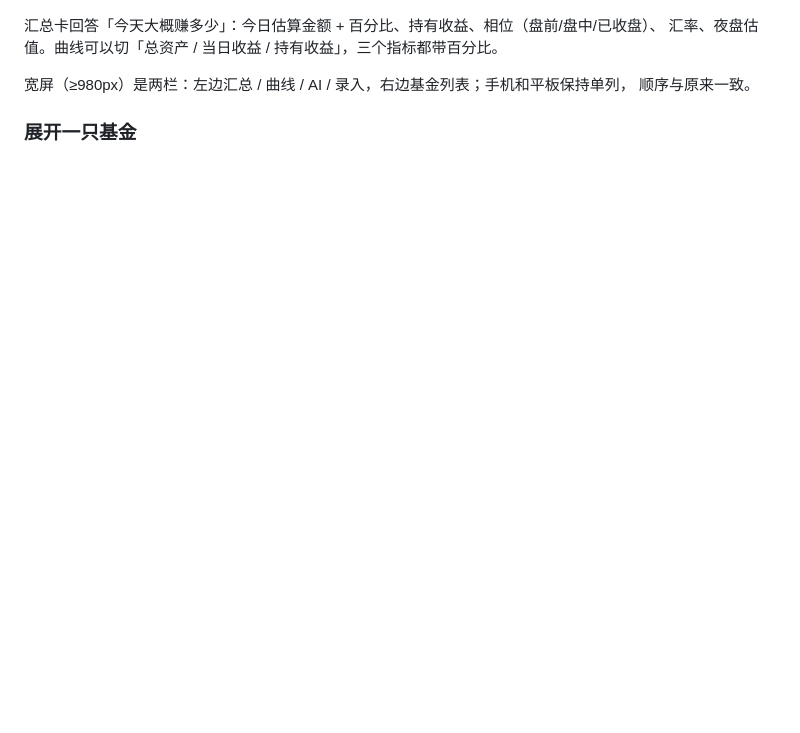
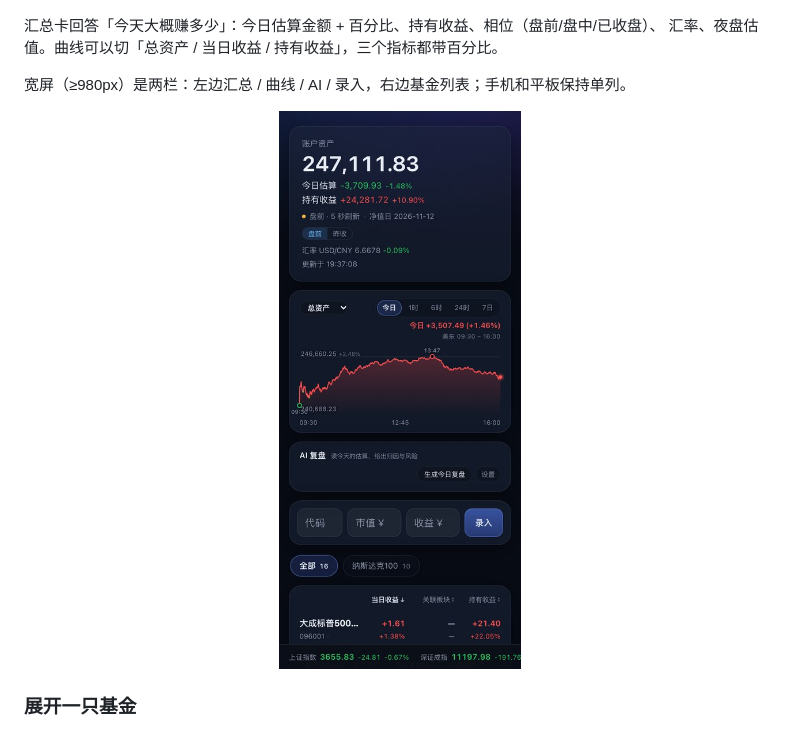
Before and after one commit to ogj130/stock-dashboard, a Markdown page: README.md, the part around the change. GitHub-like rendering; pictures changed too: docs/images/app-mobile.jpg (added); blank space fills up the shorter version.

Commit message:
docs: 补手机端单列截图

```diff
--- a/README.md
+++ b/README.md
@@ -33,8 +33,11 @@ QDII 的官方净值 **T+1/T+2** 才披露，白天看基金 App 永远显示昨
 汇总卡回答「今天大概赚多少」：今日估算金额 + 百分比、持有收益、相位（盘前/盘中/已收盘）、
 汇率、夜盘估值。曲线可以切「总资产 / 当日收益 / 持有收益」，三个指标都带百分比。
 
-宽屏（≥980px）是两栏：左边汇总 / 曲线 / AI / 录入，右边基金列表；手机和平板保持单列，
-顺序与原来一致。
+宽屏（≥980px）是两栏：左边汇总 / 曲线 / AI / 录入，右边基金列表；手机和平板保持单列。
+
+<p align="center">
+  <img src="docs/images/app-mobile.jpg" alt="手机端单列布局" width="300">
+</p>
 
 ### 展开一只基金
 
```
